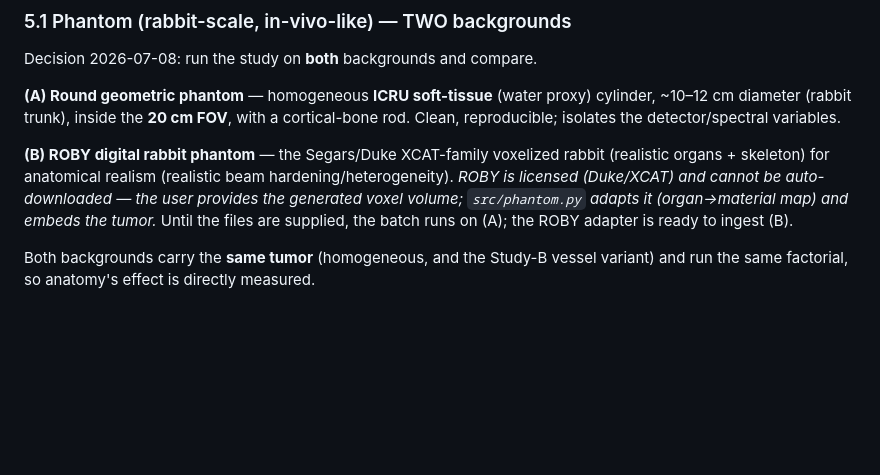
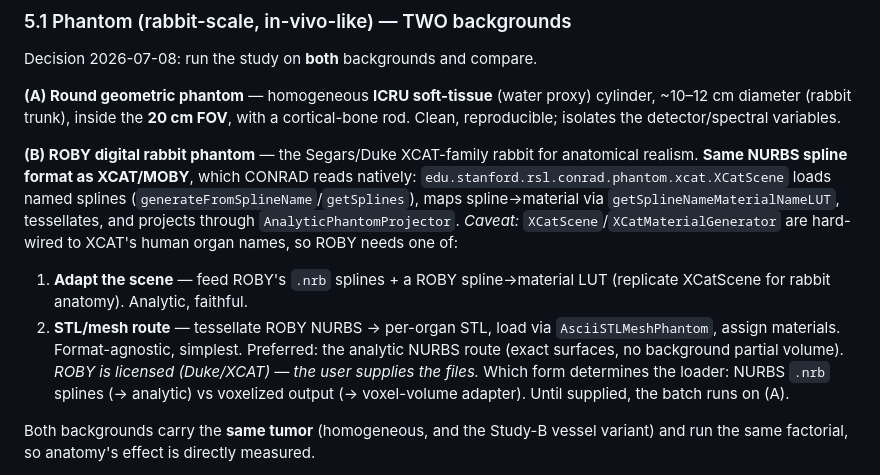
Before and after one commit to akmaier/SPIONvsXRay, a Markdown page: SPEC.md, the part around the change. GitHub-like rendering; blank space fills up the shorter version.

Commit message:
ROBY = same Segars NURBS format CONRAD reads (via XCatScene)
Introspected conrad_1.1.0.jar: ROBY shares the XCAT/MOBY NURBS spline format,
which CONRAD reads natively (XCatScene loads named splines + spline->material LUT,
tessellates, projects via AnalyticPhantomProjector). Loader is XCAT-organ-specific,
so ROBY needs a ROBY spline->material adapter or the AsciiSTLMeshPhantom route.
Prefer the analytic NURBS path. Documents both in SPEC §5.1 and flags the open
question: does the user have ROBY as .nrb splines or voxelized output.

Co-Authored-By: Claude Opus 4.8 <noreply@anthropic.com>

```diff
--- a/SPEC.md
+++ b/SPEC.md
@@ -79,12 +79,21 @@ Decision 2026-07-08: run the study on **both** backgrounds and compare.
 cylinder, ~10–12 cm diameter (rabbit trunk), inside the **20 cm FOV**, with a
 cortical-bone rod. Clean, reproducible; isolates the detector/spectral variables.
 
-**(B) ROBY digital rabbit phantom** — the Segars/Duke XCAT-family voxelized
-rabbit (realistic organs + skeleton) for anatomical realism (realistic beam
-hardening/heterogeneity). *ROBY is licensed (Duke/XCAT) and cannot be
-auto-downloaded — the user provides the generated voxel volume; `src/phantom.py`
-adapts it (organ→material map) and embeds the tumor.* Until the files are
-supplied, the batch runs on (A); the ROBY adapter is ready to ingest (B).
+**(B) ROBY digital rabbit phantom** — the Segars/Duke XCAT-family rabbit for
+anatomical realism. **Same NURBS spline format as XCAT/MOBY**, which CONRAD reads
+natively: `edu.stanford.rsl.conrad.phantom.xcat.XCatScene` loads named splines
+(`generateFromSplineName`/`getSplines`), maps spline→material via
+`getSplineNameMaterialNameLUT`, tessellates, and projects through
+`AnalyticPhantomProjector`. *Caveat:* `XCatScene`/`XCatMaterialGenerator` are
+hard-wired to XCAT's human organ names, so ROBY needs one of:
+  1. **Adapt the scene** — feed ROBY's `.nrb` splines + a ROBY spline→material
+     LUT (replicate XCatScene for rabbit anatomy). Analytic, faithful.
+  2. **STL/mesh route** — tessellate ROBY NURBS → per-organ STL, load via
+     `AsciiSTLMeshPhantom`, assign materials. Format-agnostic, simplest.
+Preferred: the analytic NURBS route (exact surfaces, no background partial
+volume). *ROBY is licensed (Duke/XCAT) — the user supplies the files.* Which
+form determines the loader: NURBS `.nrb` splines (→ analytic) vs voxelized
+output (→ voxel-volume adapter). Until supplied, the batch runs on (A).
 
 Both backgrounds carry the **same tumor** (homogeneous, and the Study-B vessel
 variant) and run the same factorial, so anatomy's effect is directly measured.
```
Also changed, not shown: DEVLOG.md (+8 -0 lines).
